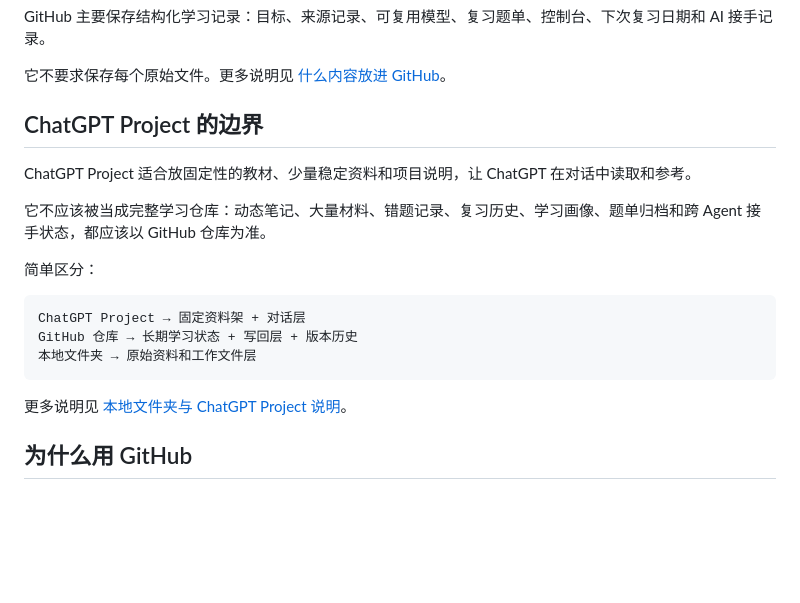
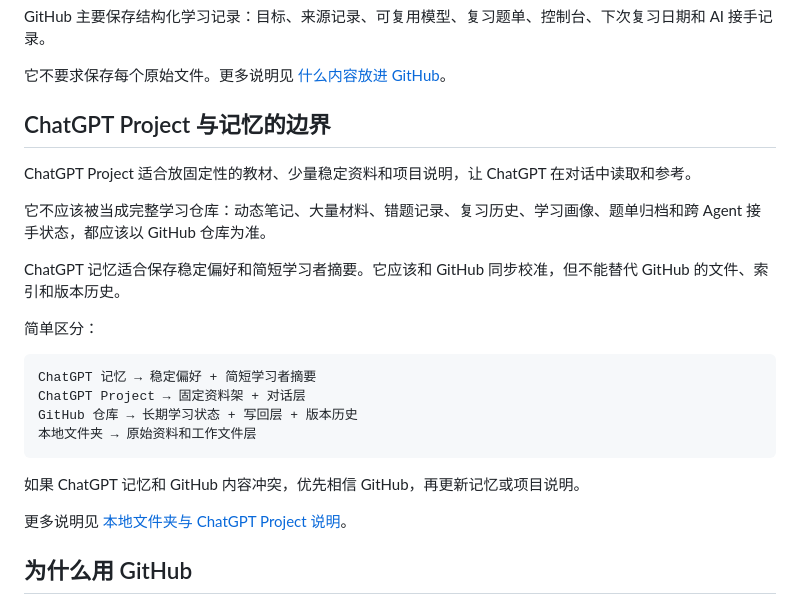
Before and after one commit to Guojiz/Repo-as-Review-OS, a Markdown page: README.zh-CN.md, the part around the change. Drawn GitHub-style; blank space fills up the shorter version.

Commit message:
Emphasize ChatGPT memory and GitHub sync in Chinese README

````diff
--- a/README.zh-CN.md
+++ b/README.zh-CN.md
@@ -70,19 +70,24 @@ GitHub 主要保存结构化学习记录：目标、来源记录、可复用模
 
 它不要求保存每个原始文件。更多说明见 [什么内容放进 GitHub](docs/zh-CN/what-goes-into-github.md)。
 
-## ChatGPT Project 的边界
+## ChatGPT Project 与记忆的边界
 
 ChatGPT Project 适合放固定性的教材、少量稳定资料和项目说明，让 ChatGPT 在对话中读取和参考。
 
 它不应该被当成完整学习仓库：动态笔记、大量材料、错题记录、复习历史、学习画像、题单归档和跨 Agent 接手状态，都应该以 GitHub 仓库为准。
 
+ChatGPT 记忆适合保存稳定偏好和简短学习者摘要。它应该和 GitHub 同步校准，但不能替代 GitHub 的文件、索引和版本历史。
+
 简单区分：
 
 ```text
+ChatGPT 记忆 → 稳定偏好 + 简短学习者摘要
 ChatGPT Project → 固定资料架 + 对话层
 GitHub 仓库 → 长期学习状态 + 写回层 + 版本历史
 本地文件夹 → 原始资料和工作文件层
 ```
+
+如果 ChatGPT 记忆和 GitHub 内容冲突，优先相信 GitHub，再更新记忆或项目说明。
 
 更多说明见 [本地文件夹与 ChatGPT Project 说明](docs/local-runtime-note.md)。
 
````
